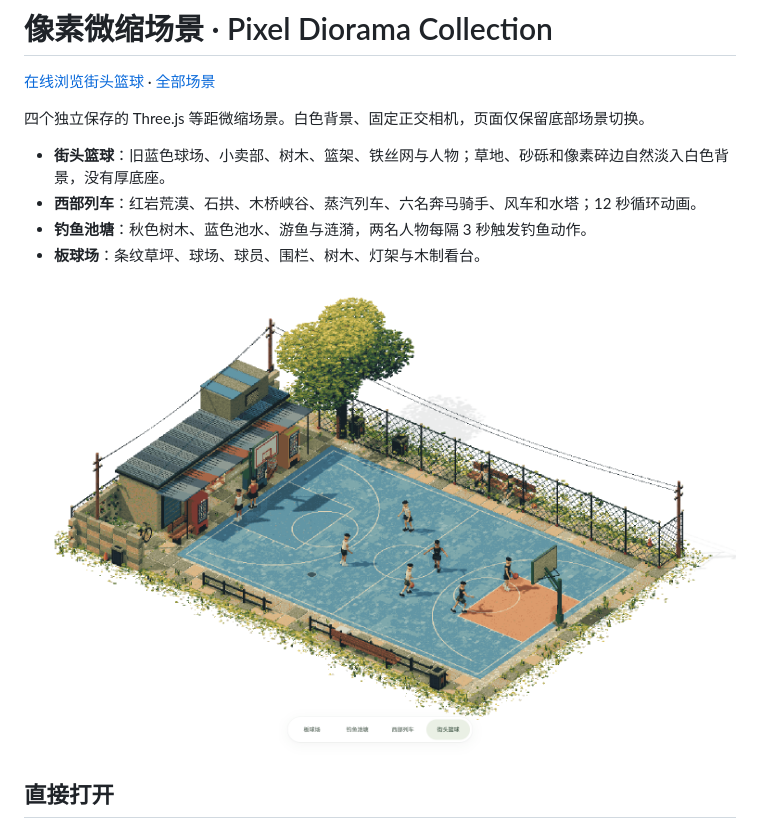
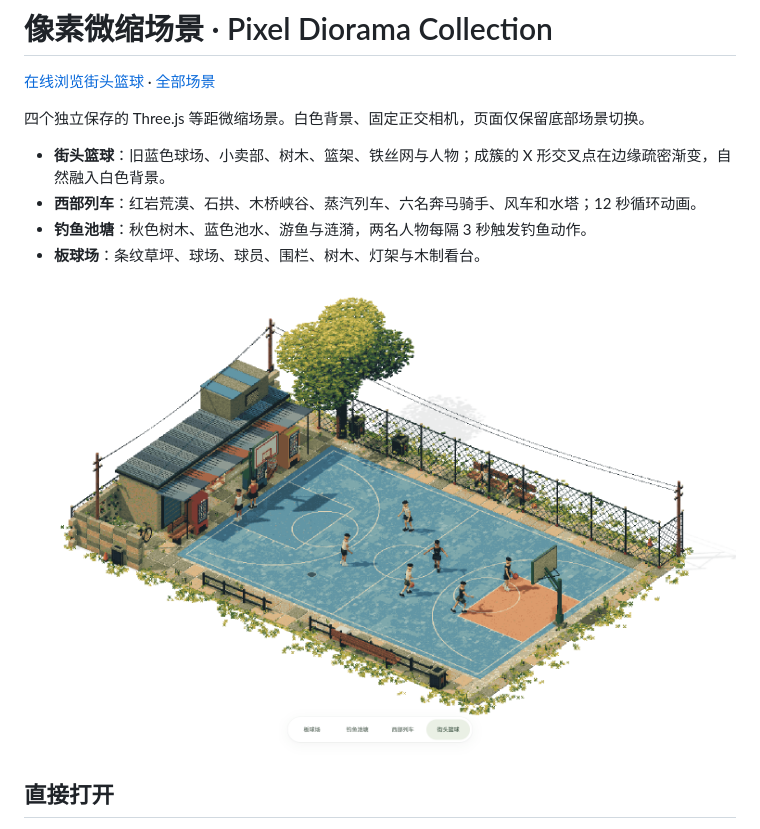
Before and after one commit to luoban25/pixel-diorama-collection, a Markdown page: README.md, the part around the change. Rendered like a GitHub page; pictures changed too: previews/basketball.png.

```diff
--- a/README.md
+++ b/README.md
@@ -4,7 +4,7 @@
 
 四个独立保存的 Three.js 等距微缩场景。白色背景、固定正交相机，页面仅保留底部场景切换。
 
-- **街头篮球**：旧蓝色球场、小卖部、树木、篮架、铁丝网与人物；草地、砂砾和像素碎边自然淡入白色背景，没有厚底座。
+- **街头篮球**：旧蓝色球场、小卖部、树木、篮架、铁丝网与人物；成簇的 X 形交叉点在边缘疏密渐变，自然融入白色背景。
 - **西部列车**：红岩荒漠、石拱、木桥峡谷、蒸汽列车、六名奔马骑手、风车和水塔；12 秒循环动画。
 - **钓鱼池塘**：秋色树木、蓝色池水、游鱼与涟漪，两名人物每隔 3 秒触发钓鱼动作。
 - **板球场**：条纹草坪、球场、球员、围栏、树木、灯架与木制看台。
```
Also changed, not shown: SOURCES.md (+1 -1 lines), 3 other files.
